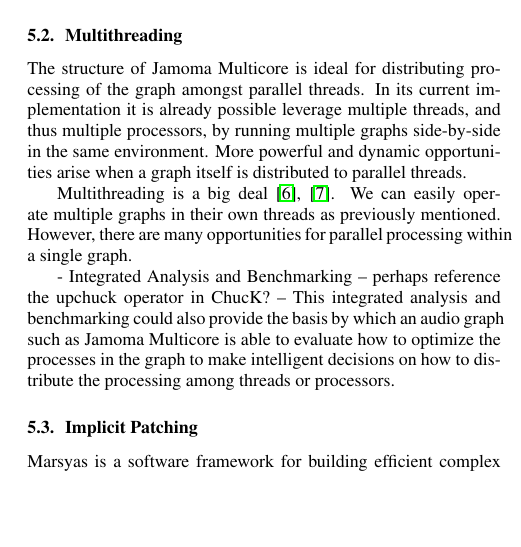
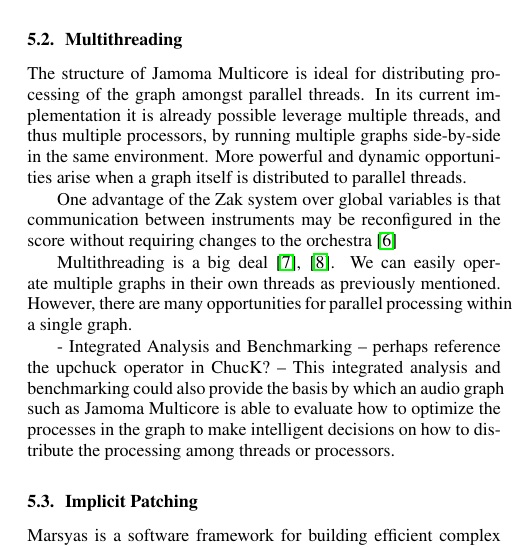
Before and after one commit to alexarje/JamomaPublications, a LaTeX paper (Proceedings/2010-DAFx-Multicore/JamomaMulticore-DAFx.tex): part of one column of page 4 of 5, cut so that both start at the same text, the shorter picture padded with empty space. Compiled offline with pdfLaTeX.

Commit message:
Adding comments on spatialisation in Pd and Csound

```diff
--- a/Proceedings/2010-DAFx-Multicore/JamomaMulticore-DAFx.tex
+++ b/Proceedings/2010-DAFx-Multicore/JamomaMulticore-DAFx.tex
@@ -67,6 +67,10 @@
 \usepackage[T1]{fontenc}
 %% %%%% for source code listing %%%%%%%%%%%
 \usepackage{listings}						% required for source code listings
+
+% Enables multi-line comments:
+\usepackage{verbatim}
+
 \lstset{language=c++}
 \lstset{basicstyle=\footnotesize\ttfamily}
 \lstset{commentstyle=\color{commentcolor}}
@@ -563,7 +568,24 @@
 
 
 % TODO: Is there any other environment that we should acknowledge?
-% TODO: CSound?
+% TODO: CSound? - Yes, the ZAK - system:
+
+\begin{comment} % (fold)
+Csound have multichannel arrays through the Zak Patch System:
+
+From the Csound Manual:
+
+The zak opcodes are used to create a system for i-rate, k-rate or a-rate patching. The zak system can be thought of as a global array of variables. These opcodes are useful for performing flexible patching or routing from one instrument to another. The system is similar to a patching matrix on a mixing console or to a modulation matrix on a synthesizer. It is also useful whenever an array of variables is required.
+
+The zak system is initialized by the zakinit opcode, which is usually placed just after the other global initializations: sr, kr, ksmps, nchnls. The zakinit opcode defines two areas of memory, one area for i- and k-rate patching, and the other area for a-rate patching. The zakinit opcode may only be called once. Once the zak space is initialized, other zak opcodes can be used to read from, and write to the zak memory space, as well as perform various other tasks.
+
+Zak channels count from 0, so if you define 1 channel, the only valid channel is channel 0.
+
+\end{comment} % (end)
+
+One advantage of the Zak system over global variables is that communication between instruments may be reconfigured in the score without requiring changes to the orchestra \cite{Mikelson:2000}
+
+
 
 
 
```
Also changed, not shown: Proceedings/2010-DAFx-Multicore/JamomaMulticore-DAFx.tex (1 more changed lines).
